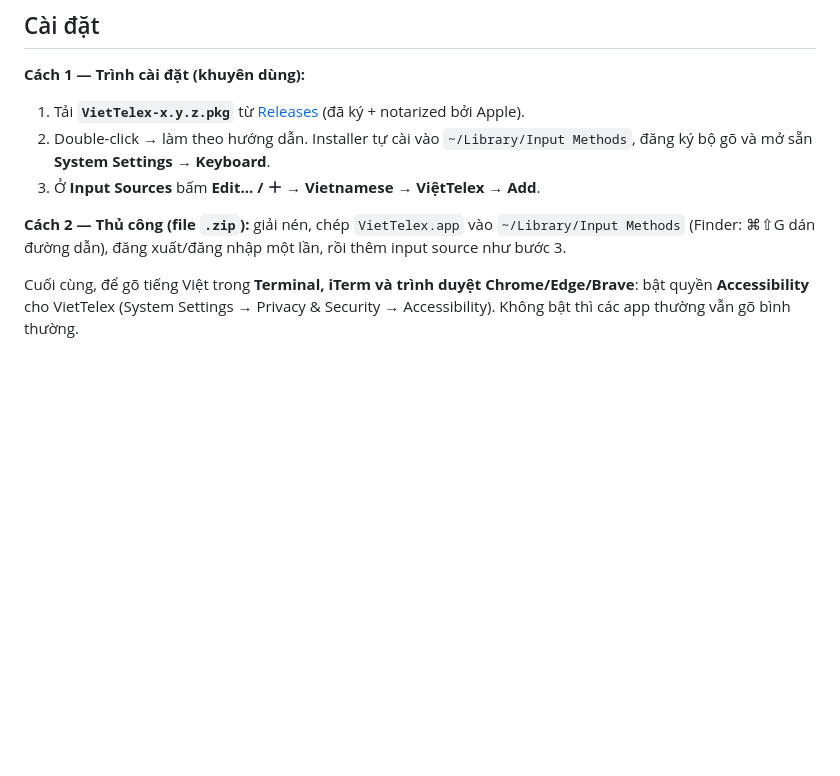
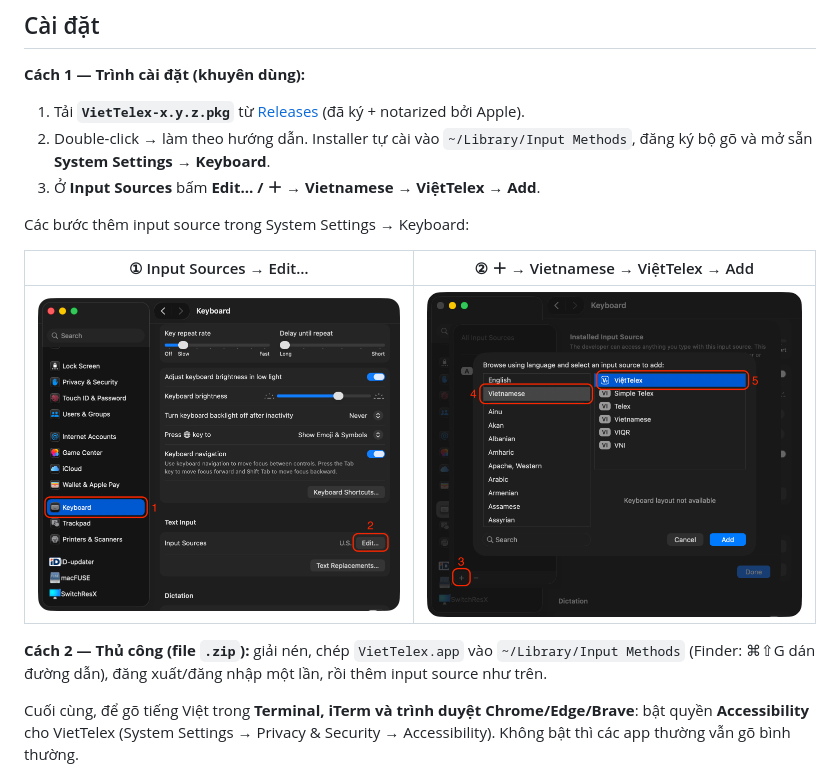
Before and after one commit to ptrinh/VietTelex, a Markdown page: README.md, the part around the change. GitHub-like rendering; pictures changed too: assets/instructions-1.png (added), assets/instructions-2.png (added); blank space fills up the shorter version.

Commit message:
docs: annotated install screenshots (add input source) in README

```diff
--- a/README.md
+++ b/README.md
@@ -9,7 +9,13 @@ Bộ gõ tiếng Việt kiểu **Telex** cho macOS. Gõ tự nhiên, mượt: **
 2. Double-click → làm theo hướng dẫn. Installer tự cài vào `~/Library/Input Methods`, đăng ký bộ gõ và mở sẵn **System Settings → Keyboard**.
 3. Ở **Input Sources** bấm **Edit… / ＋** → **Vietnamese** → **ViệtTelex** → **Add**.
 
-**Cách 2 — Thủ công (file `.zip`):** giải nén, chép `VietTelex.app` vào `~/Library/Input Methods` (Finder: ⌘⇧G dán đường dẫn), đăng xuất/đăng nhập một lần, rồi thêm input source như bước 3.
+Các bước thêm input source trong System Settings → Keyboard:
+
+| ① Input Sources → Edit… | ② ＋ → Vietnamese → ViệtTelex → Add |
+|---|---|
+| ![Keyboard → Input Sources → Edit](assets/instructions-1.png) | ![Add Vietnamese ViệtTelex](assets/instructions-2.png) |
+
+**Cách 2 — Thủ công (file `.zip`):** giải nén, chép `VietTelex.app` vào `~/Library/Input Methods` (Finder: ⌘⇧G dán đường dẫn), đăng xuất/đăng nhập một lần, rồi thêm input source như trên.
 
 Cuối cùng, để gõ tiếng Việt trong **Terminal, iTerm và trình duyệt Chrome/Edge/Brave**:
 bật quyền **Accessibility** cho VietTelex (System Settings → Privacy & Security →
```
Also changed, not shown: assets/instructions.png (deleted).
